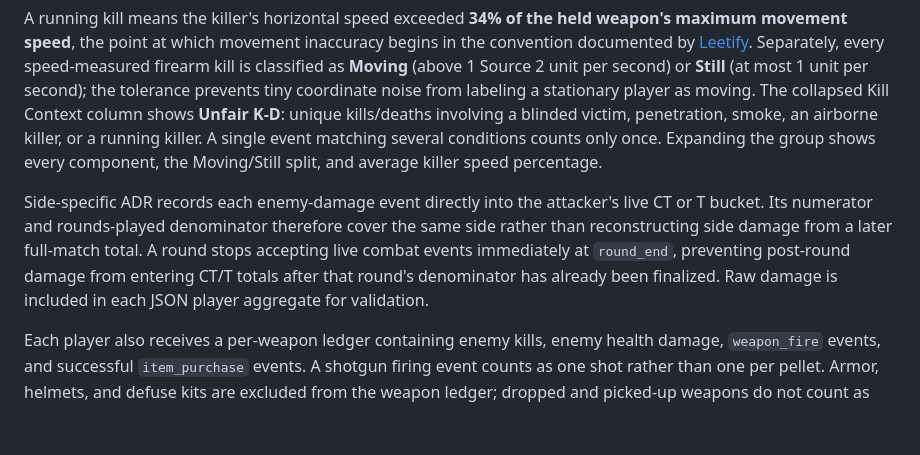
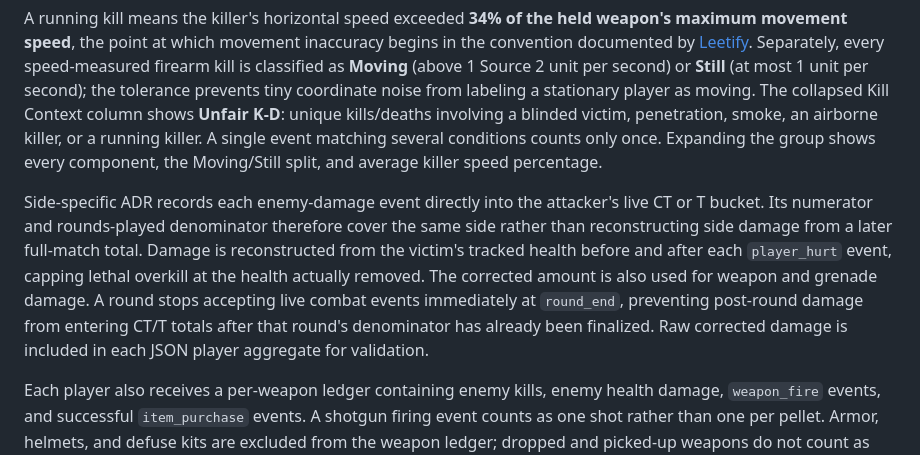
Before and after one commit to NickyTheGuy/nickstats, a Markdown page: README.md, the part around the change. Rendered like a GitHub page; blank space fills up the shorter version.

Commit message:
Document health-capped damage reconstruction

```diff
--- a/README.md
+++ b/README.md
@@ -25,7 +25,7 @@ The Demo Parser tab uses [`@deademx/cs2` 4.0.0](https://github.com/Igor-Losev/de
 
 A running kill means the killer's horizontal speed exceeded **34% of the held weapon's maximum movement speed**, the point at which movement inaccuracy begins in the convention documented by [Leetify](https://leetify.com/blog/leetify-stats-glossary/). Separately, every speed-measured firearm kill is classified as **Moving** (above 1 Source 2 unit per second) or **Still** (at most 1 unit per second); the tolerance prevents tiny coordinate noise from labeling a stationary player as moving. The collapsed Kill Context column shows **Unfair K-D**: unique kills/deaths involving a blinded victim, penetration, smoke, an airborne killer, or a running killer. A single event matching several conditions counts only once. Expanding the group shows every component, the Moving/Still split, and average killer speed percentage.
 
-Side-specific ADR records each enemy-damage event directly into the attacker's live CT or T bucket. Its numerator and rounds-played denominator therefore cover the same side rather than reconstructing side damage from a later full-match total. A round stops accepting live combat events immediately at `round_end`, preventing post-round damage from entering CT/T totals after that round's denominator has already been finalized. Raw damage is included in each JSON player aggregate for validation.
+Side-specific ADR records each enemy-damage event directly into the attacker's live CT or T bucket. Its numerator and rounds-played denominator therefore cover the same side rather than reconstructing side damage from a later full-match total. Damage is reconstructed from the victim's tracked health before and after each `player_hurt` event, capping lethal overkill at the health actually removed. The corrected amount is also used for weapon and grenade damage. A round stops accepting live combat events immediately at `round_end`, preventing post-round damage from entering CT/T totals after that round's denominator has already been finalized. Raw corrected damage is included in each JSON player aggregate for validation.
 
 Each player also receives a per-weapon ledger containing enemy kills, enemy health damage, `weapon_fire` events, and successful `item_purchase` events. A shotgun firing event counts as one shot rather than one per pellet. Armor, helmets, and defuse kits are excluded from the weapon ledger; dropped and picked-up weapons do not count as purchases.
 
```
